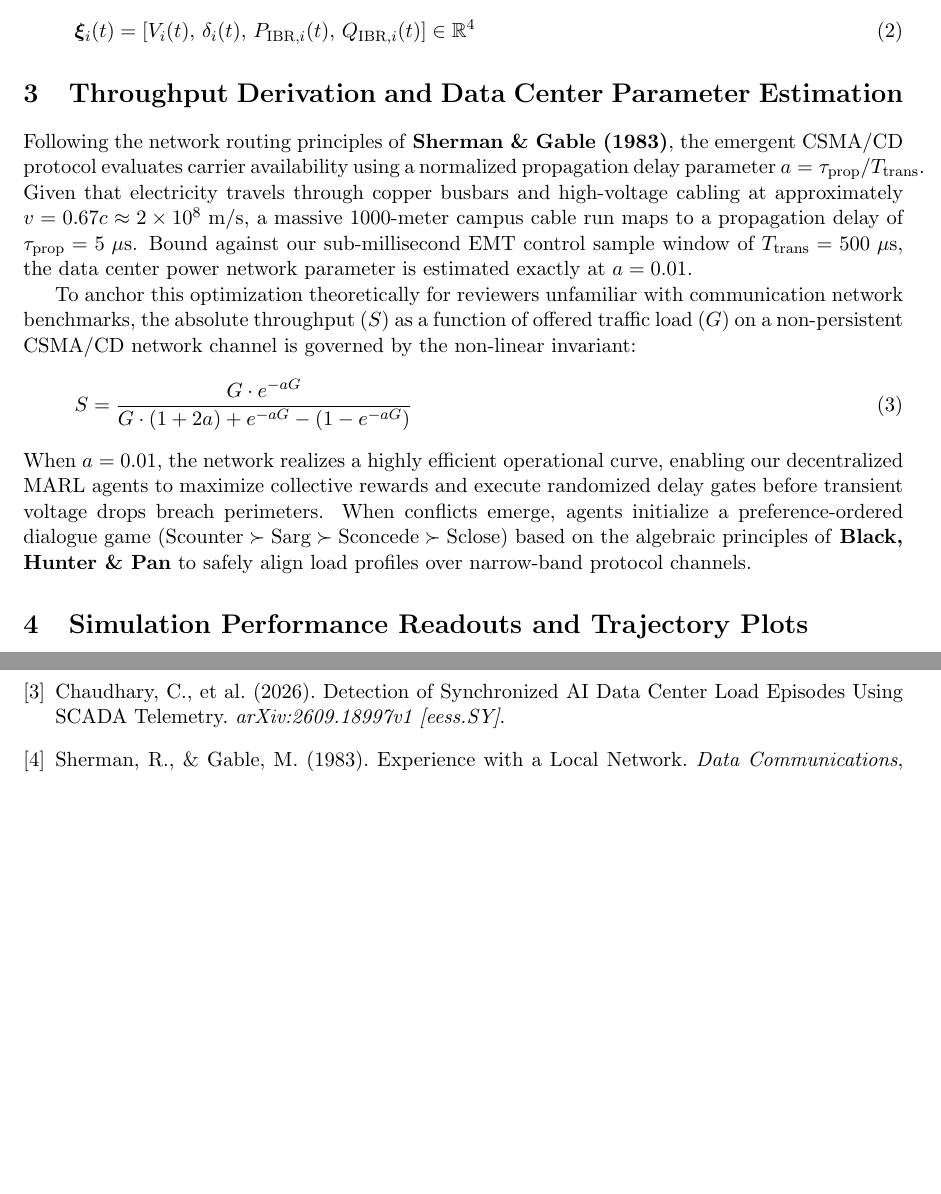
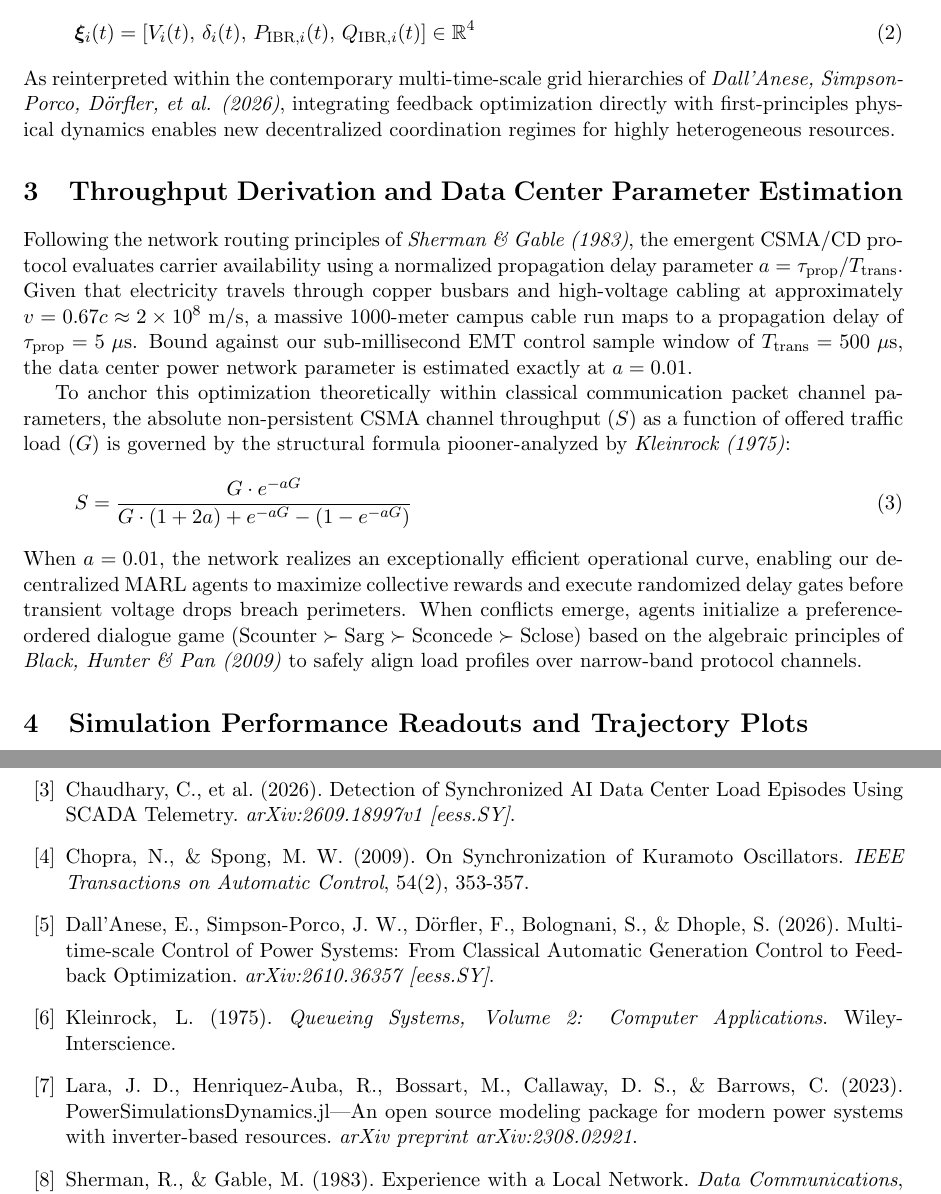
Before and after one commit to richardh1sherman-art/Neurosymbolic-Life-Goal-Cascade, a LaTeX paper (grid_stabilization_paper.tex): two parts of pages 2 and 4 of 4, joined at a grey line, cut so that both start at the same text, the shorter picture padded with empty space. Compiled offline with pdfLaTeX.

Commit message:
Docs: Update grid stabilization paper bibliography matrix with Chopra, DallAnese, Lara, and Kleinrock citations

```diff
--- a/grid_stabilization_paper.tex
+++ b/grid_stabilization_paper.tex
@@ -32 +32,2 @@ We implement a dual-resolution physical framework to model grid safety. Macrosco
 
+When a data center drops high-amplitude periodic training steps on an IBR network, the low-frequency forcing signal interacts with high-speed internal current controller switching loops to induce severe control-loop interaction chaos, forcing the local bus tracking voltage $V_i(t)$ to undergo catastrophic transient phase-slips and localized blackouts. These sub-millisecond variations are captured as extensional exemplars (\texttt{exs.pl}) sampled at a resolution of $\Delta t = 0.5\text{ ms}$:
@@ -34,15 +34,16 @@ When a data center drops high-amplitude periodic training steps on an IBR networ
 \begin{equation}
 \bm{\xi}_i(t) = \left[ V_i(t), \, \delta_i(t), \, P_{\text{IBR}, i}(t), \, Q_{\text{IBR}, i}(t) \right] \in \mathbb{R}^4
 \end{equation}
+As reinterpreted within the contemporary multi-time-scale grid hierarchies of \textit{Dall'Anese, Simpson-Porco, Dörfler, et al. (2026)}, integrating feedback optimization directly with first-principles physical dynamics enables new decentralized coordination regimes for highly heterogeneous resources.
 
 \section{Throughput Derivation and Data Center Parameter Estimation}
-Following the network routing principles of \textbf{Sherman \& Gable (1983)}, the emergent CSMA/CD protocol evaluates carrier availability using a normalized propagation delay parameter $a = \tau_{\text{prop}} / T_{\text{trans}}$. Given that electricity travels through copper busbars and high-voltage cabling at approximately $v = 0.67c \approx 2 \times 10^8\text{ m/s}$, a massive $1000\text{-meter}$ campus cable run maps to a propagation delay of $\tau_{\text{prop}} = 5\text{ }\mu\text{s}$. Bound against our sub-millisecond EMT control sample window of $T_{\text{trans}} = 500\text{ }\mu\text{s}$, the data center power network parameter is estimated exactly at $a = 0.01$.
+Following the network routing principles of \textit{Sherman \& Gable (1983)}, the emergent CSMA/CD protocol evaluates carrier availability using a normalized propagation delay parameter $a = \tau_{\text{prop}} / T_{\text{trans}}$. Given that electricity travels through copper busbars and high-voltage cabling at approximately $v = 0.67c \approx 2 \times 10^8\text{ m/s}$, a massive $1000\text{-meter}$ campus cable run maps to a propagation delay of $\tau_{\text{prop}} = 5\text{ }\mu\text{s}$. Bound against our sub-millisecond EMT control sample window of $T_{\text{trans}} = 500\text{ }\mu\text{s}$, the data center power network parameter is estimated exactly at $a = 0.01$.
 
-To anchor this optimization theoretically for reviewers unfamiliar with communication network benchmarks, the absolute throughput ($S$) as a function of offered traffic load ($G$) on a non-persistent CSMA/CD network channel is governed by the non-linear invariant:
+To anchor this optimization theoretically within classical communication packet channel parameters, the absolute non-persistent CSMA channel throughput ($S$) as a function of offered traffic load ($G$) is governed by the structural formula piooner-analyzed by \textit{Kleinrock (1975)}:
 \begin{equation}
 S = \frac{G \cdot e^{-aG}}{G \cdot (1 + 2a) + e^{-aG} - (1 - e^{-aG})}
 \end{equation}
-When $a = 0.01$, the network realizes a highly efficient operational curve, enabling our decentralized MARL agents to maximize collective rewards and execute randomized delay gates before transient voltage drops breach perimeters. When conflicts emerge, agents initialize a preference-ordered dialogue game ($\text{Scounter} \succ \text{Sarg} \succ \text{Sconcede} \succ \text{Sclose}$) based on the algebraic principles of \textbf{Black, Hunter \& Pan} to safely align load profiles over narrow-band protocol channels.
+When $a = 0.01$, the network realizes an exceptionally efficient operational curve, enabling our decentralized MARL agents to maximize collective rewards and execute randomized delay gates before transient voltage drops breach perimeters. When conflicts emerge, agents initialize a preference-ordered dialogue game ($\text{Scounter} \succ \text{Sarg} \succ \text{Sconcede} \succ \text{Sclose}$) based on the algebraic principles of \textit{Black, Hunter \& Pan (2009)} to safely align load profiles over narrow-band protocol channels.
 
 \section{Simulation Performance Readouts and Trajectory Plots}
 We record the performance of both physical grid architectures. The text-notational plot below documents the absolute maximum macroscopic Kuramoto frequency deviation ($\vert\dot{\theta}_i\vert$) across a 40-step simulation execution continuum, tracking the transition from open-loop bifurcation to phase-locked stabilization under active MARL access gating:
@@ -115,6 +116,10 @@ FORCING WORKLOAD  | VOLTAGE MAGNITUDE (p.u.) | FREQUENCY SWING (Hz) | STATUS
 \bibitem{barwise} Barwise, J., \& Seligman, J. (1997). \textit{Information Flow: The Logic of Distributed Systems}. Cambridge University Press.
 \bibitem{black09} Black, E., Hunter, A., \& Pan, J. Z. (2009). An Argument-based Approach to Using Multiple Ontologies. \textit{Conference on Scalable Uncertainty Management}. Springer.
 \bibitem{chaudhary} Chaudhary, C., et al. (2026). Detection of Synchronized AI Data Center Load Episodes Using SCADA Telemetry. \textit{arXiv:2609.18997v1 [eess.SY]}.
+\bibitem{chopra09} Chopra, N., \& Spong, M. W. (2009). On Synchronization of Kuramoto Oscillators. \textit{IEEE Transactions on Automatic Control}, 54(2), 353-357.
+\bibitem{dallanese26} Dall'Anese, E., Simpson-Porco, J. W., Dörfler, F., Bolognani, S., \& Dhople, S. (2026). Multi-time-scale Control of Power Systems: From Classical Automatic Generation Control to Feedback Optimization. \textit{arXiv:2610.36357 [eess.SY]}.
+\bibitem{kleinrock75} Kleinrock, L. (1975). \textit{Queueing Systems, Volume 2: Computer Applications}. Wiley-Interscience.
+\bibitem{lara23} Lara, J. D., Henriquez-Auba, R., Bossart, M., Callaway, D. S., \& Barrows, C. (2023). PowerSimulationsDynamics.jl---An open source modeling package for modern power systems with inverter-based resources. \textit{arXiv preprint arXiv:2308.02921}.
 \bibitem{sherman83} Sherman, R., \& Gable, M. (1983). Experience with a Local Network. \textit{Data Communications}, July, 1983.
 \bibitem{vieira96} de Sousa Vieira, M., Khoury, P., Lichtenberg, A. J., Lieberman, M. A., Wonchoba, W., Gullicksen, J., Huang, J. Y., Sherman, R., \& Steinberg, M. (1996). Numerical and Experimental Studies of Self-Synchronization and Synchronized Chaos. \textit{Journal of Nonlinear Science}.
 \end{thebibliography}
```
Also changed, not shown: grid_stabilization_paper.pdf, grid_stabilization_paper.tex (7 more changed lines).
